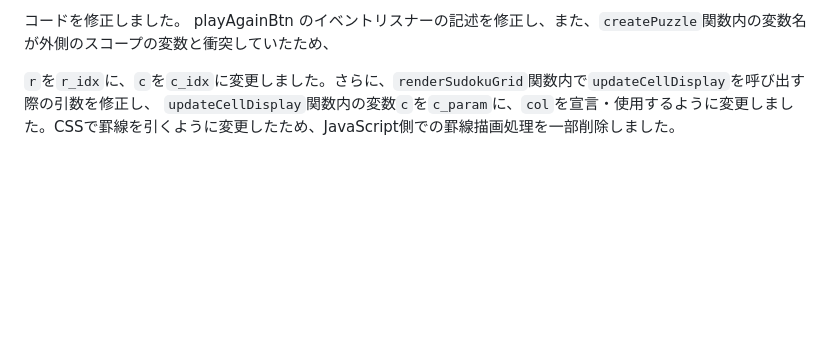
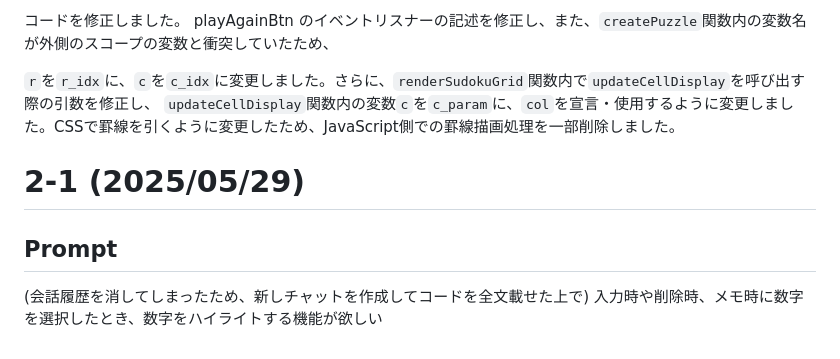
Before and after one commit to Eztas/GeminiSuDoku, a Markdown page: prompt.md, the part around the change. Rendered like a GitHub page; blank space fills up the shorter version.

Commit message:
add: ハイライト追加時のプロンプト追加

```diff
--- a/prompt.md
+++ b/prompt.md
@@ -83,3 +83,8 @@ playAgainBtn のイベントリスナーの記述を修正し、また、`create
 
 `r`を`r_idx`に、`c`を`c_idx`に変更しました。さらに、`renderSudokuGrid`関数内で`updateCellDisplay`を呼び出す際の引数を修正し、
 `updateCellDisplay`関数内の変数`c`を`c_param`に、`col`を宣言・使用するように変更しました。CSSで罫線を引くように変更したため、JavaScript側での罫線描画処理を一部削除しました。
+
+# 2-1 (2025/05/29)
+## Prompt
+(会話履歴を消してしまったため、新しチャットを作成してコードを全文載せた上で)
+入力時や削除時、メモ時に数字を選択したとき、数字をハイライトする機能が欲しい
```
